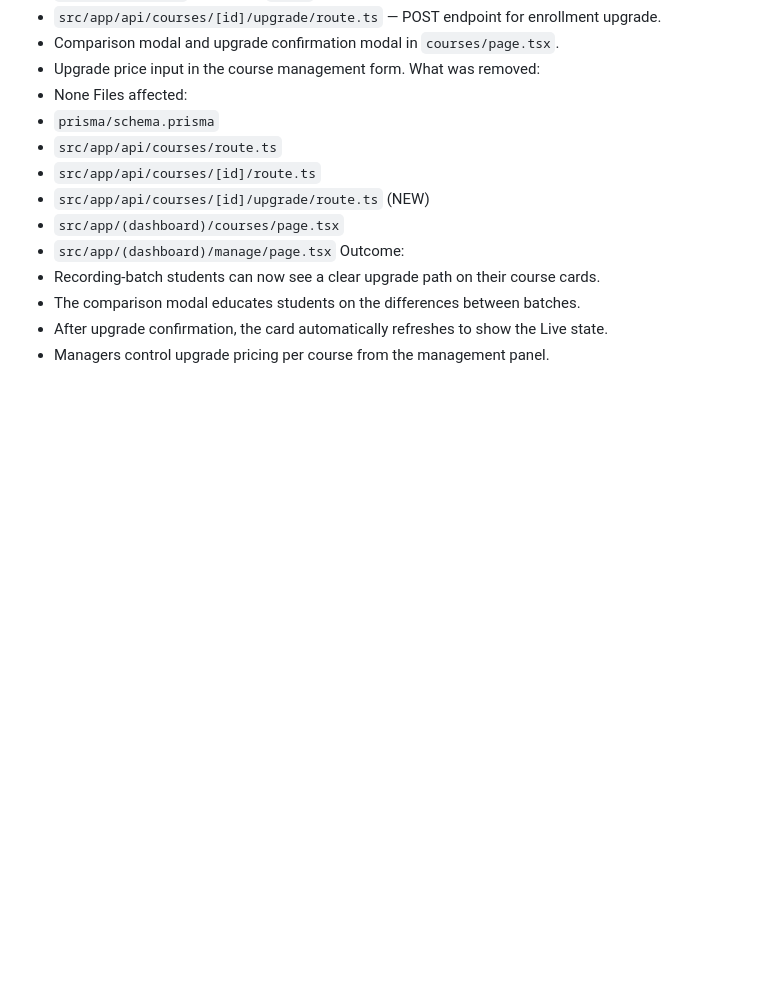
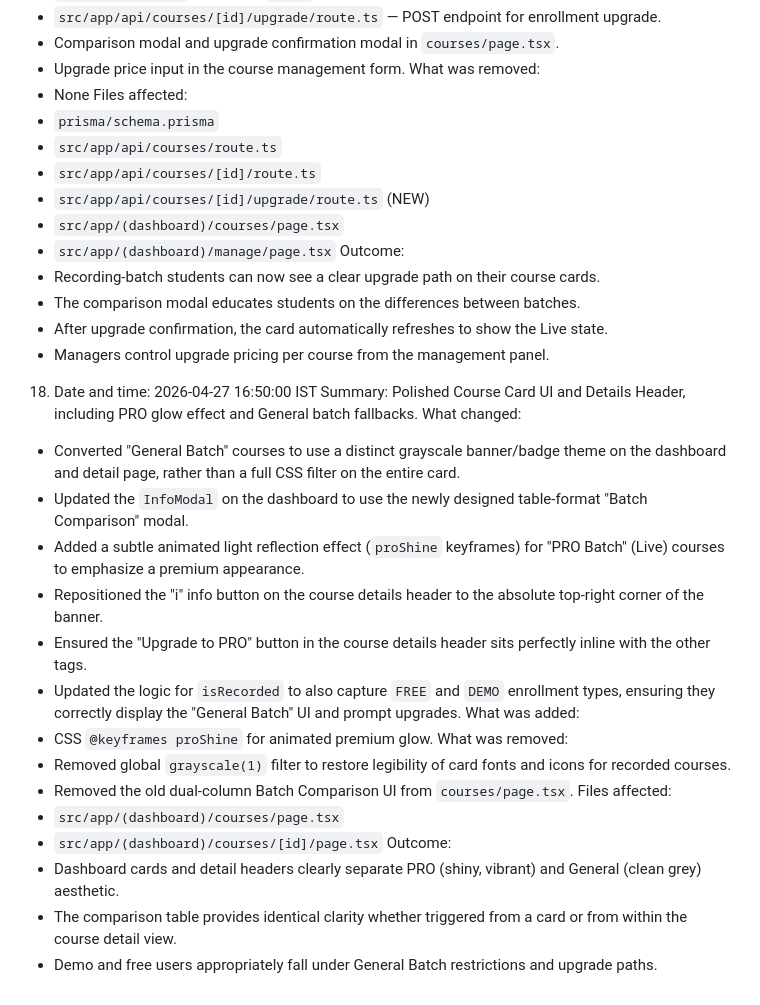
Before and after one commit to Tushaaaaarrrrrr/Teaching-llm, a Markdown page: HISTORY.md, the part around the change. GitHub-like rendering; blank space fills up the shorter version.

Commit message:
docs: append entry 18 to HISTORY.md for recent UI polish

```diff
--- a/HISTORY.md
+++ b/HISTORY.md
@@ -381,3 +381,25 @@ Outcome:
 - The comparison modal educates students on the differences between batches.
 - After upgrade confirmation, the card automatically refreshes to show the Live state.
 - Managers control upgrade pricing per course from the management panel.
+
+18. Date and time: 2026-04-27 16:50:00 IST
+Summary: Polished Course Card UI and Details Header, including PRO glow effect and General batch fallbacks.
+What changed:
+- Converted "General Batch" courses to use a distinct grayscale banner/badge theme on the dashboard and detail page, rather than a full CSS filter on the entire card.
+- Updated the `InfoModal` on the dashboard to use the newly designed table-format "Batch Comparison" modal.
+- Added a subtle animated light reflection effect (`proShine` keyframes) for "PRO Batch" (Live) courses to emphasize a premium appearance.
+- Repositioned the "i" info button on the course details header to the absolute top-right corner of the banner.
+- Ensured the "Upgrade to PRO" button in the course details header sits perfectly inline with the other tags.
+- Updated the logic for `isRecorded` to also capture `FREE` and `DEMO` enrollment types, ensuring they correctly display the "General Batch" UI and prompt upgrades.
+What was added:
+- CSS `@keyframes proShine` for animated premium glow.
+What was removed:
+- Removed global `grayscale(1)` filter to restore legibility of card fonts and icons for recorded courses.
+- Removed the old dual-column Batch Comparison UI from `courses/page.tsx`.
+Files affected:
+- `src/app/(dashboard)/courses/page.tsx`
+- `src/app/(dashboard)/courses/[id]/page.tsx`
+Outcome:
+- Dashboard cards and detail headers clearly separate PRO (shiny, vibrant) and General (clean grey) aesthetic.
+- The comparison table provides identical clarity whether triggered from a card or from within the course detail view.
+- Demo and free users appropriately fall under General Batch restrictions and upgrade paths.
```
